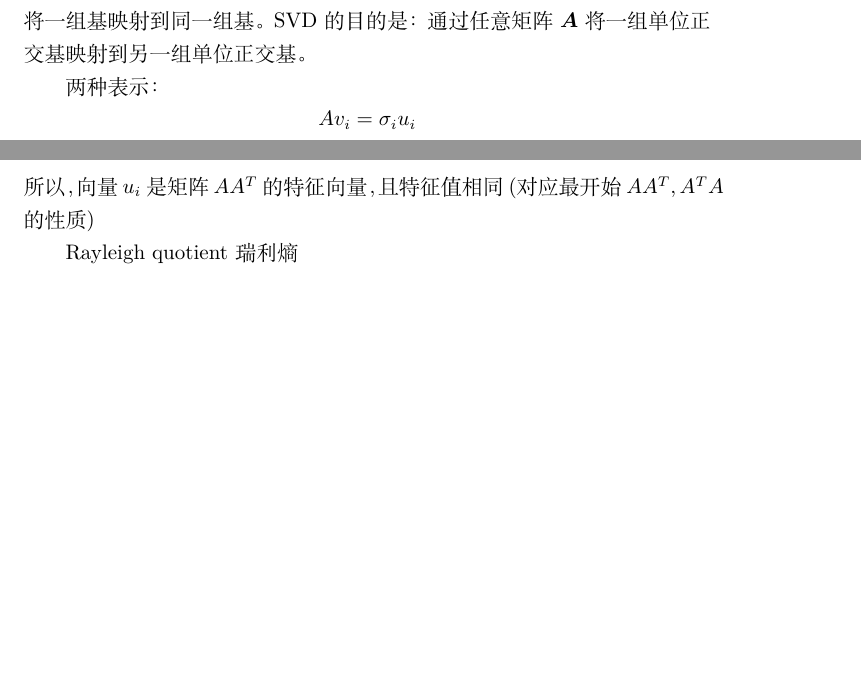
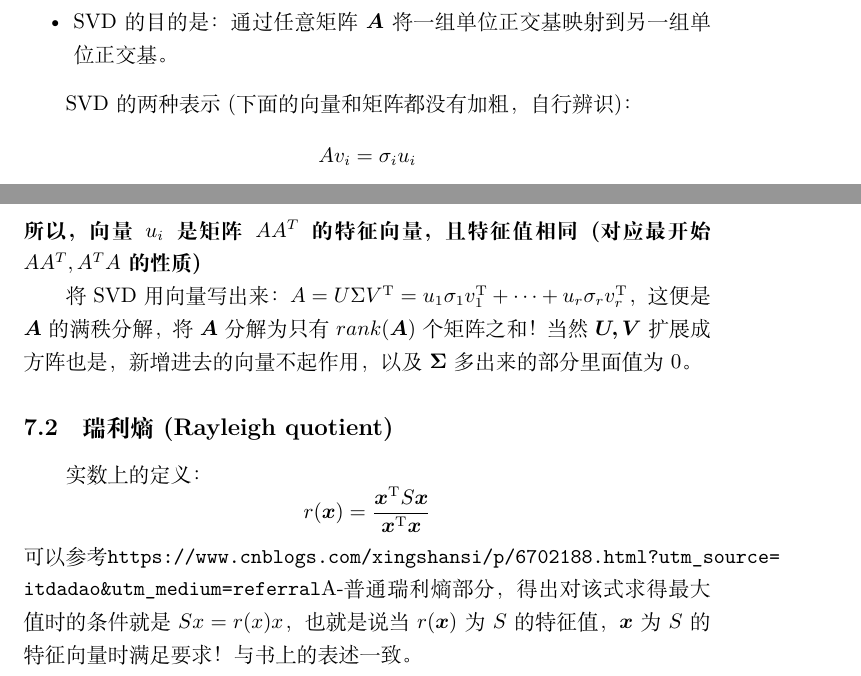
Before and after one commit to Yzy5020/Notes, a LaTeX document (Linear_Algebra/main.tex, which reads Linear_Algebra/chapter7.tex): two parts of pages 35 and 36 of 36 before the commit and two parts of pages 35 and 37 of 37 after it, joined at a grey line, cut so that both start at the same text, the shorter picture padded with empty space. Compiled offline with XeLaTeX.

Commit message:
add 2 sec. of chapter7

```diff
--- a/Linear_Algebra/chapter7.tex
+++ b/Linear_Algebra/chapter7.tex
@@ -17,5 +17,3 @@
 \end{enumerate}
 
 \subsection{SVD的目的}
-从空间变换的角度出发，对称阵的谱分解(特征值分解)：通过矩阵$\bm{A}$将一组基映射到同一组基。
-SVD的目的是：通过任意矩阵$\bm{A}$将一组单位正交基映射到另一组单位正交基。
@@ -22,5 +23,7 @@ SVD的目的是：通过任意矩阵$\bm{A}$将一组单位正交基映射到另
+    \item SVD的目的是：通过任意矩阵$\bm{A}$将一组单位正交基映射到另一组单位正交基。
+\end{itemize}
 
-两种表示：
+SVD的两种表示(下面的向量和矩阵都没有加粗，自行辨识)：
 $$A v_{i}=\sigma_{i} u_{i}$$
 $$\begin{array}{c}
 (m \text { by } n)(n \text { by } r) \\
@@ -67,6 +84,15 @@ $\left(\mathrm{A} v_{i}\right)^{T} A v_{j}=v_{i}^{T} A^{T} \mathrm{A} v_{j}=0$
     \item 即$AA^Tu_{i}=\lambda_i \dfrac{1}{\sqrt{\lambda_{i}}} A  v_{i}$
     \item 即$AA^Tu_{i}=\lambda_i u_i$
 \end{itemize}
-所以，向量$u_i$是矩阵$AA^T$的特征向量，且特征值相同(对应最开始$AA^T, A^TA$的性质)
+\textbf{所以，向量$u_i$是矩阵$AA^T$的特征向量，且特征值相同(对应最开始$AA^T, A^TA$的性质)}
 
-Rayleigh quotient 瑞利熵
+将SVD用向量写出来：$A=U \Sigma V^{\mathrm{T}}=u_{1} \sigma_{1} v_{1}^{\mathrm{T}}+\cdots+u_{r} \sigma_{r} v_{r}^{\mathrm{T}}$，
+这便是$\bm{A}$的满秩分解，将$\bm{A}$分解为只有$rank(\bm{A})$个矩阵之和！当然$\bm{U,V}$ 扩展成方阵也是，
+新增进去的向量不起作用，以及$\bm{\Sigma}$多出来的部分里面值为0。
+
+\subsection{瑞利熵(Rayleigh quotient)}
+实数上的定义：
+$$r(\boldsymbol{x})=\dfrac{\boldsymbol{x}^{\mathrm{T}} S \boldsymbol{x}}{\boldsymbol{x}^{\mathrm{T}} \boldsymbol{x}}$$
+可以参考\url{https://www.cnblogs.com/xingshansi/p/6702188.html?utm_source=itdadao&utm_medium=referral}A-普通瑞利熵
+部分，得出对该式求得最大值时的条件就是$S x=r(x) x$，也就是说当$r(\bm{x})$为$S$的特征值，$\bm{x}$为$S$的特征向量时满足要求！
+与书上的表述一致。
```
Also changed, not shown: Linear_Algebra/main.pdf, Linear_Algebra/chapter7.tex (19 more changed lines).
